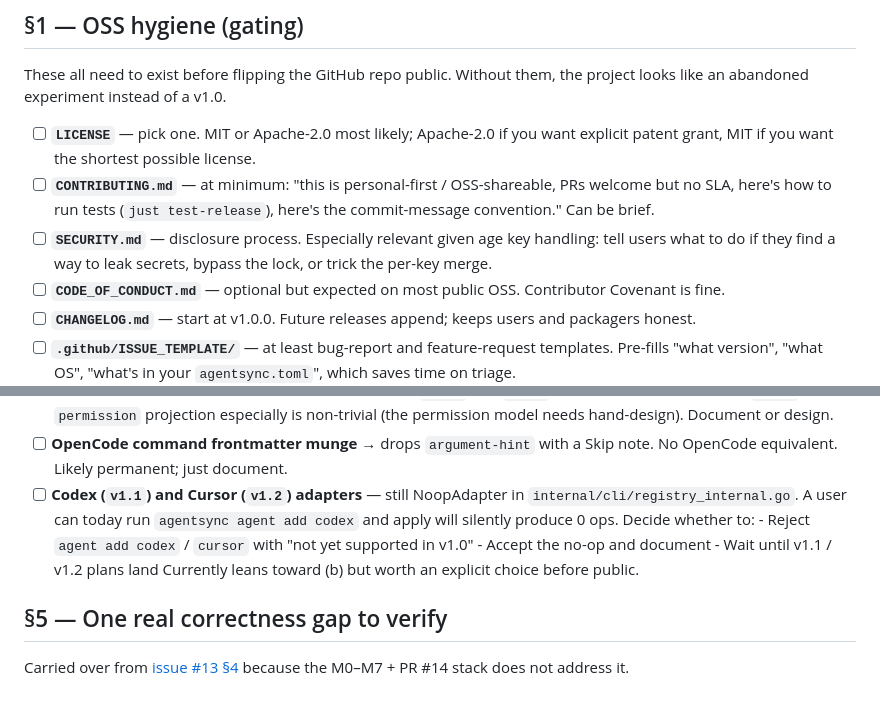
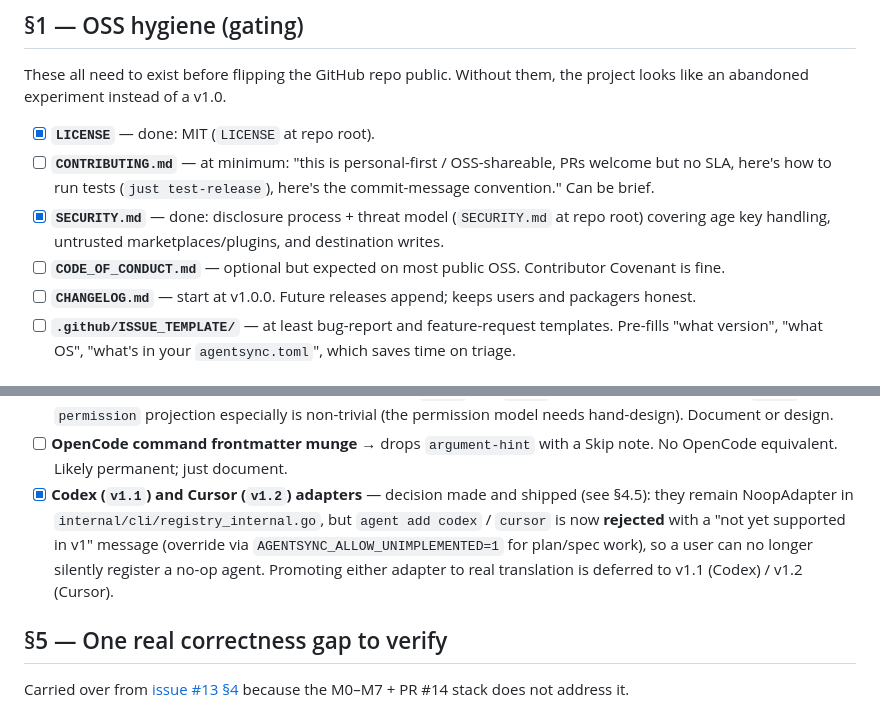
Before and after one commit to spxrogers/agentsync, a Markdown page: LAUNCH_CHECKLIST.md, 2 parts joined by grey strips. GitHub-like rendering.

Commit message:
docs: correct Cursor adapter wording and stale launch-checklist items
The README's "Known limits" called Cursor "agentsync's Cursor adapter [that]
manages project-scope rules only", but cursor (and codex) register as no-op
adapters and `agent add` rejects them — the text now states they are
unimplemented no-ops (Codex v1.1, Cursor v1.2).

LAUNCH_CHECKLIST §1 left LICENSE and SECURITY.md unchecked though both files
exist; they are now checked. §4's codex/cursor item said the decision "leans
toward (b) accept the no-op", contradicting §4.5 (and the code), which reject
at `agent add`; §4 now reflects the shipped decision.

https://claude.ai/code/session_01EUkxuEckF2D2cXRuc6vTiD

```diff
--- a/LAUNCH_CHECKLIST.md
+++ b/LAUNCH_CHECKLIST.md
@@ -21,15 +21,14 @@ the adapter-coverage and comment-preservation items can be addressed any time
 These all need to exist before flipping the GitHub repo public. Without them,
 the project looks like an abandoned experiment instead of a v1.0.
 
-- [ ] **`LICENSE`** — pick one. MIT or Apache-2.0 most likely; Apache-2.0 if you
-      want explicit patent grant, MIT if you want the shortest possible license.
+- [x] **`LICENSE`** — done: MIT (`LICENSE` at repo root).
 - [ ] **`CONTRIBUTING.md`** — at minimum: "this is personal-first /
       OSS-shareable, PRs welcome but no SLA, here's how to run tests
       (`just test-release`), here's the commit-message convention." Can be
       brief.
-- [ ] **`SECURITY.md`** — disclosure process. Especially relevant given age key
-      handling: tell users what to do if they find a way to leak secrets,
-      bypass the lock, or trick the per-key merge.
+- [x] **`SECURITY.md`** — done: disclosure process + threat model
+      (`SECURITY.md` at repo root) covering age key handling, untrusted
+      marketplaces/plugins, and destination writes.
 - [ ] **`CODE_OF_CONDUCT.md`** — optional but expected on most public OSS.
       Contributor Covenant is fine.
 - [ ] **`CHANGELOG.md`** — start at v1.0.0. Future releases append; keeps users
@@ -167,14 +166,13 @@ artifact distributed publicly.
       Document or design.
 - [ ] **OpenCode command frontmatter munge** → drops `argument-hint` with a
       Skip note. No OpenCode equivalent. Likely permanent; just document.
-- [ ] **Codex (`v1.1`) and Cursor (`v1.2`) adapters** — still NoopAdapter in
-      `internal/cli/registry_internal.go`. A user can today run
-      `agentsync agent add codex` and apply will silently produce 0 ops.
-      Decide whether to:
-      - Reject `agent add codex` / `cursor` with "not yet supported in v1.0"
-      - Accept the no-op and document
-      - Wait until v1.1 / v1.2 plans land
-      Currently leans toward (b) but worth an explicit choice before public.
+- [x] **Codex (`v1.1`) and Cursor (`v1.2`) adapters** — decision made and
+      shipped (see §4.5): they remain NoopAdapter in
+      `internal/cli/registry_internal.go`, but `agent add codex` / `cursor` is
+      now **rejected** with a "not yet supported in v1" message
+      (override via `AGENTSYNC_ALLOW_UNIMPLEMENTED=1` for plan/spec work), so a
+      user can no longer silently register a no-op agent. Promoting either
+      adapter to real translation is deferred to v1.1 (Codex) / v1.2 (Cursor).
 
 ## §5 — One real correctness gap to verify
 
```
Also changed, not shown: README.md (+1 -1 lines).
